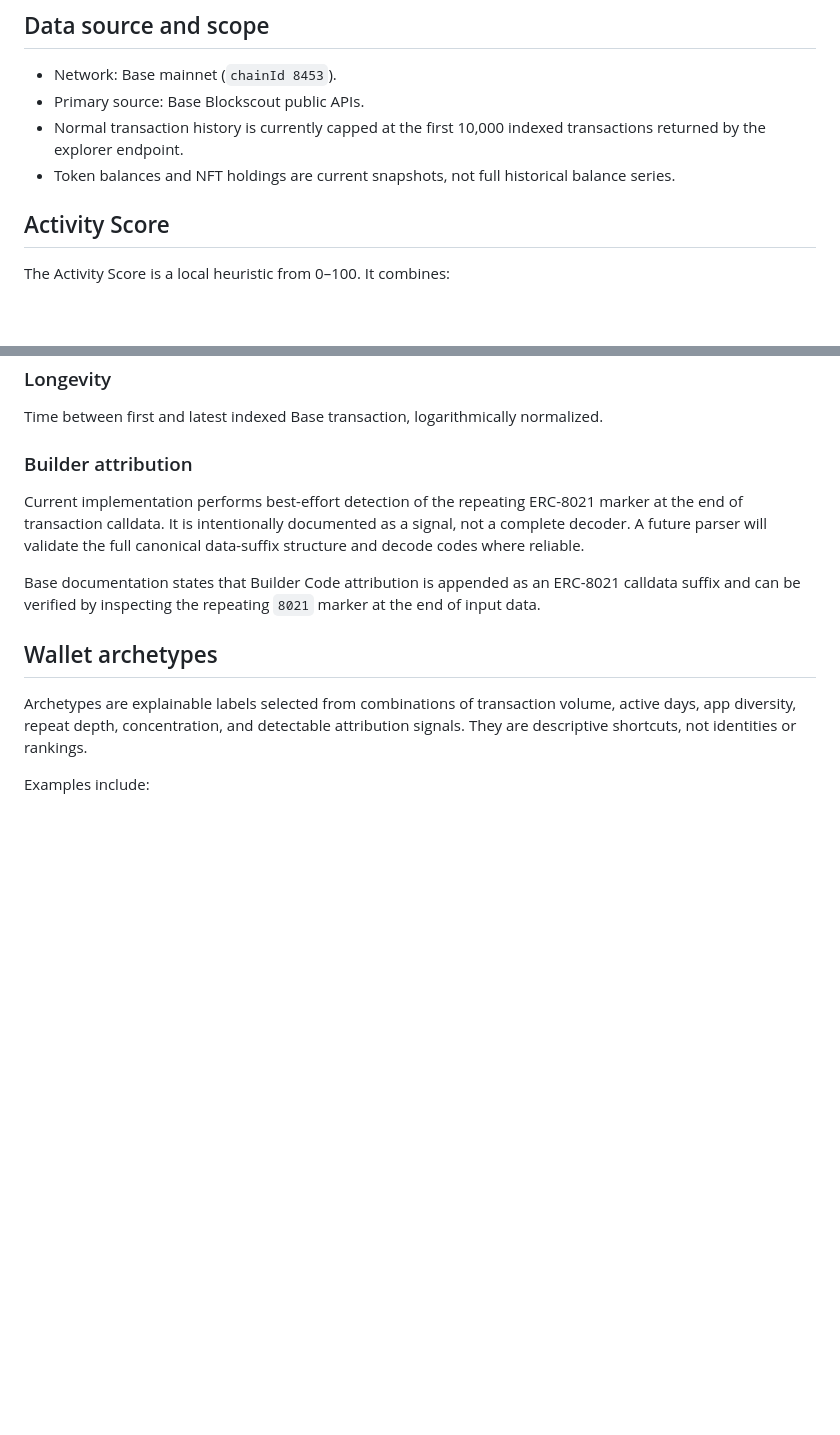
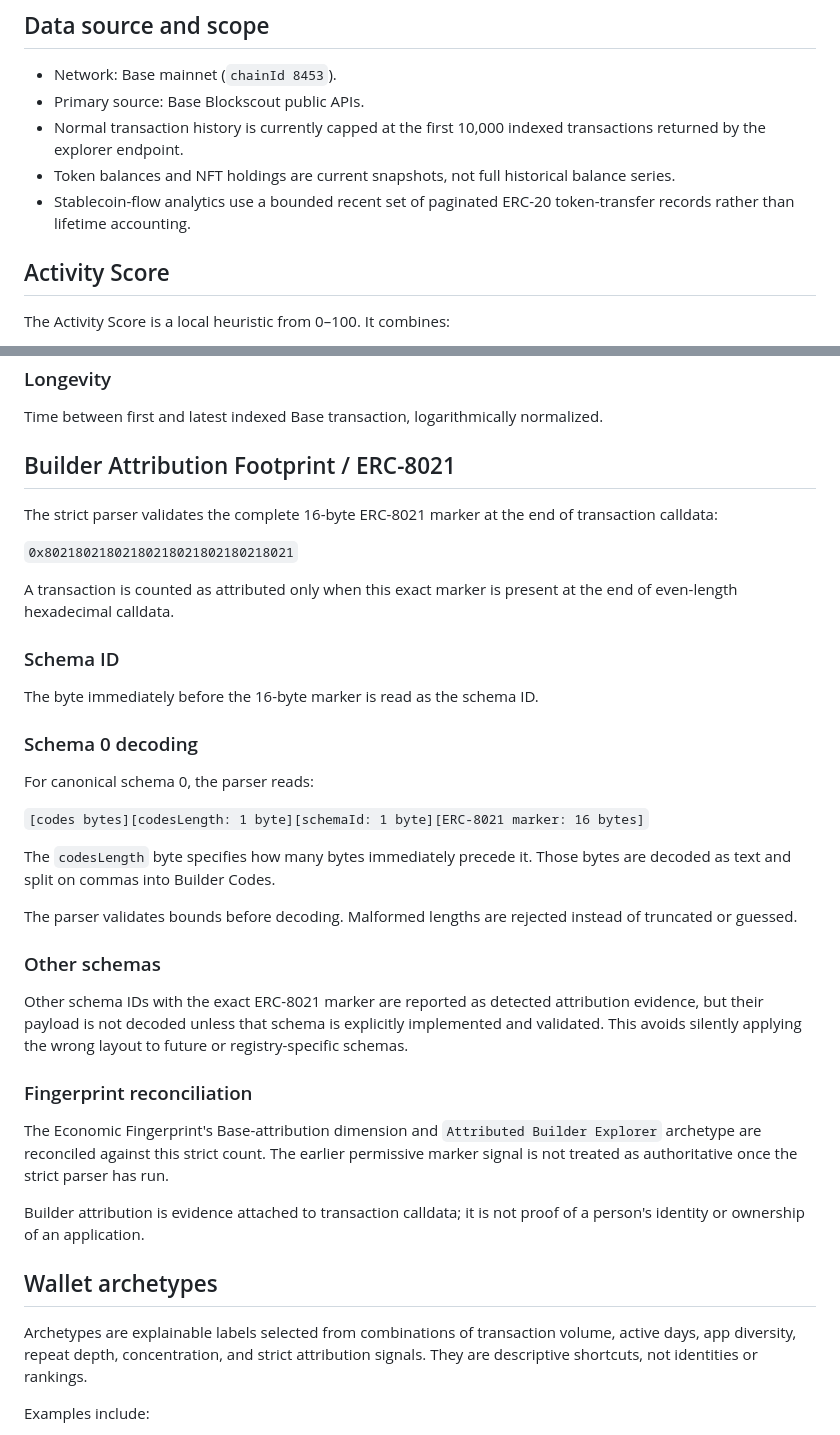
Before and after one commit to huklaa/base-portfolio, a Markdown page: METHODOLOGY.md, 2 parts joined by grey strips. Rendered like a GitHub page; blank space fills up the shorter version.

Commit message:
docs: specify strict ERC-8021 parsing methodology

```diff
--- a/METHODOLOGY.md
+++ b/METHODOLOGY.md
@@ -8,6 +8,7 @@ This document explains how Base Portfolio Explorer derives its local analytics f
 - Primary source: Base Blockscout public APIs.
 - Normal transaction history is currently capped at the first 10,000 indexed transactions returned by the explorer endpoint.
 - Token balances and NFT holdings are current snapshots, not full historical balance series.
+- Stablecoin-flow analytics use a bounded recent set of paginated ERC-20 token-transfer records rather than lifetime accounting.
 
 ## Activity Score
 
@@ -51,15 +52,41 @@ Approximate active days per month over the wallet's indexed Base lifetime, norma
 
 Time between first and latest indexed Base transaction, logarithmically normalized.
 
-### Builder attribution
+## Builder Attribution Footprint / ERC-8021
 
-Current implementation performs best-effort detection of the repeating ERC-8021 marker at the end of transaction calldata. It is intentionally documented as a signal, not a complete decoder. A future parser will validate the full canonical data-suffix structure and decode codes where reliable.
+The strict parser validates the complete 16-byte ERC-8021 marker at the end of transaction calldata:
 
-Base documentation states that Builder Code attribution is appended as an ERC-8021 calldata suffix and can be verified by inspecting the repeating `8021` marker at the end of input data.
+`0x80218021802180218021802180218021`
+
+A transaction is counted as attributed only when this exact marker is present at the end of even-length hexadecimal calldata.
+
+### Schema ID
+
+The byte immediately before the 16-byte marker is read as the schema ID.
+
+### Schema 0 decoding
+
+For canonical schema 0, the parser reads:
+
+`[codes bytes][codesLength: 1 byte][schemaId: 1 byte][ERC-8021 marker: 16 bytes]`
+
+The `codesLength` byte specifies how many bytes immediately precede it. Those bytes are decoded as text and split on commas into Builder Codes.
+
+The parser validates bounds before decoding. Malformed lengths are rejected instead of truncated or guessed.
+
+### Other schemas
+
+Other schema IDs with the exact ERC-8021 marker are reported as detected attribution evidence, but their payload is not decoded unless that schema is explicitly implemented and validated. This avoids silently applying the wrong layout to future or registry-specific schemas.
+
+### Fingerprint reconciliation
+
+The Economic Fingerprint's Base-attribution dimension and `Attributed Builder Explorer` archetype are reconciled against this strict count. The earlier permissive marker signal is not treated as authoritative once the strict parser has run.
+
+Builder attribution is evidence attached to transaction calldata; it is not proof of a person's identity or ownership of an application.
 
 ## Wallet archetypes
 
-Archetypes are explainable labels selected from combinations of transaction volume, active days, app diversity, repeat depth, concentration, and detectable attribution signals. They are descriptive shortcuts, not identities or rankings.
+Archetypes are explainable labels selected from combinations of transaction volume, active days, app diversity, repeat depth, concentration, and strict attribution signals. They are descriptive shortcuts, not identities or rankings.
 
 Examples include:
 
```
Also changed, not shown: other parts of METHODOLOGY.md (+18 -3 lines).
